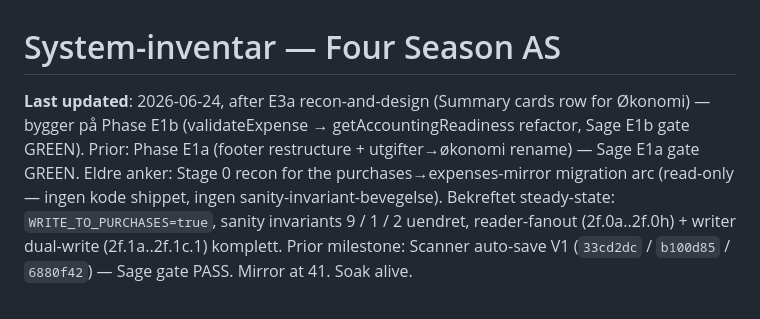
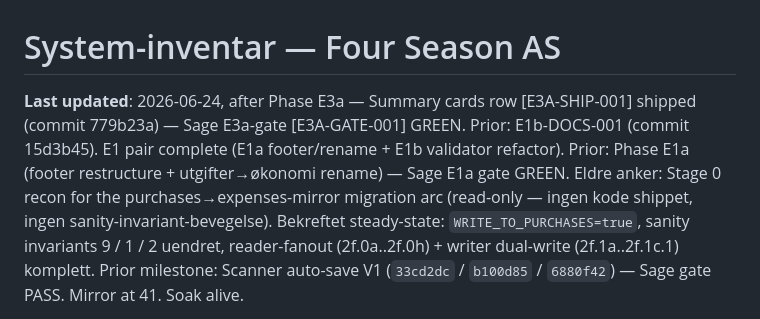
Before and after one commit to Sirrha/four-season-profit, a Markdown page: docs/system-inventory.md, the part around one of its changes. GitHub-like rendering.

```diff
--- a/docs/system-inventory.md
+++ b/docs/system-inventory.md
@@ -1,4 +1,4 @@
 # System-inventar — Four Season AS
 
-**Last updated**: 2026-06-24, after E3a recon-and-design (Summary cards row for Økonomi) — bygger på Phase E1b (validateExpense → getAccountingReadiness refactor, Sage E1b gate GREEN). Prior: Phase E1a (footer restructure + utgifter→økonomi rename) — Sage E1a gate GREEN. Eldre anker: Stage 0 recon for the purchases→expenses-mirror migration arc (read-only — ingen kode shippet, ingen sanity-invariant-bevegelse). Bekreftet steady-state: `WRITE_TO_PURCHASES=true`, sanity invariants 9 / 1 / 2 uendret, reader-fanout (2f.0a..2f.0h) + writer dual-write (2f.1a..2f.1c.1) komplett. Prior milestone: Scanner auto-save V1 (`33cd2dc` / `b100d85` / `6880f42`) — Sage gate PASS. Mirror at 41. Soak alive.
+**Last updated**: 2026-06-24, after Phase E3a — Summary cards row [E3A-SHIP-001] shipped (commit 779b23a) — Sage E3a-gate [E3A-GATE-001] GREEN. Prior: E1b-DOCS-001 (commit 15d3b45). E1 pair complete (E1a footer/rename + E1b validator refactor). Prior: Phase E1a (footer restructure + utgifter→økonomi rename) — Sage E1a gate GREEN. Eldre anker: Stage 0 recon for the purchases→expenses-mirror migration arc (read-only — ingen kode shippet, ingen sanity-invariant-bevegelse). Bekreftet steady-state: `WRITE_TO_PURCHASES=true`, sanity invariants 9 / 1 / 2 uendret, reader-fanout (2f.0a..2f.0h) + writer dual-write (2f.1a..2f.1c.1) komplett. Prior milestone: Scanner auto-save V1 (`33cd2dc` / `b100d85` / `6880f42`) — Sage gate PASS. Mirror at 41. Soak alive.
 
```
Also changed, not shown: other parts of docs/system-inventory.md (+3 -1 lines).
